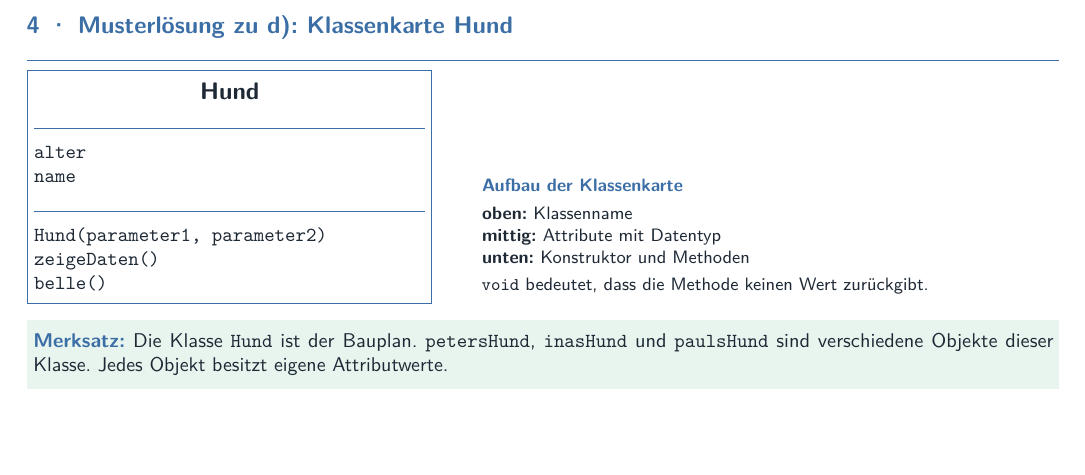
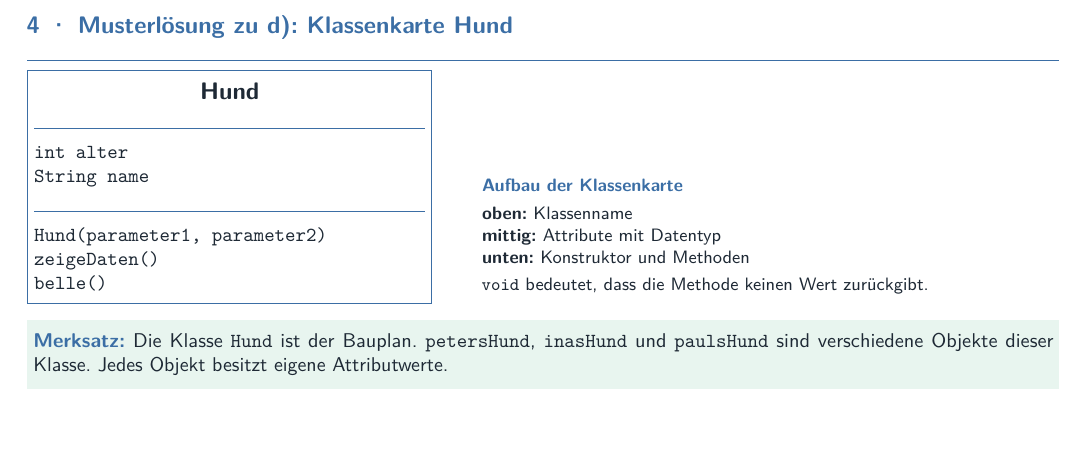
Before and after one commit to franke-schule/unterricht, a LaTeX document (faecher/informatik/klasse-9/3-Modellierung-und-Programmierung-Online-IDE/sicherungsblatt-aufgabe-2-loesungen.tex): part of the page, cut so that both start at the same text. Compiled offline with pdfLaTeX.

Commit message:
vb ab prog test laptop

```diff
--- a/faecher/informatik/klasse-9/3-Modellierung-und-Programmierung-Online-IDE/sicherungsblatt-aufgabe-2-loesungen.tex
+++ b/faecher/informatik/klasse-9/3-Modellierung-und-Programmierung-Online-IDE/sicherungsblatt-aufgabe-2-loesungen.tex
@@ -139,8 +139,8 @@
       {\color{Blue}\rule{\linewidth}{0.6pt}}\par
       \vspace{1mm}
       \raggedright
-      \texttt{alter}\par
-      \texttt{name}\par
+      \texttt{int alter}\par
+      \texttt{String name}\par
       \vspace{1mm}
       {\color{Blue}\rule{\linewidth}{0.6pt}}\par
       \vspace{1mm}
```
Also changed, not shown: faecher/informatik/klasse-9/3-Modellierung-und-Programmierung-Online-IDE/sicherungsblatt-aufgabe-2-loesungen.pdf, 3 other files.
